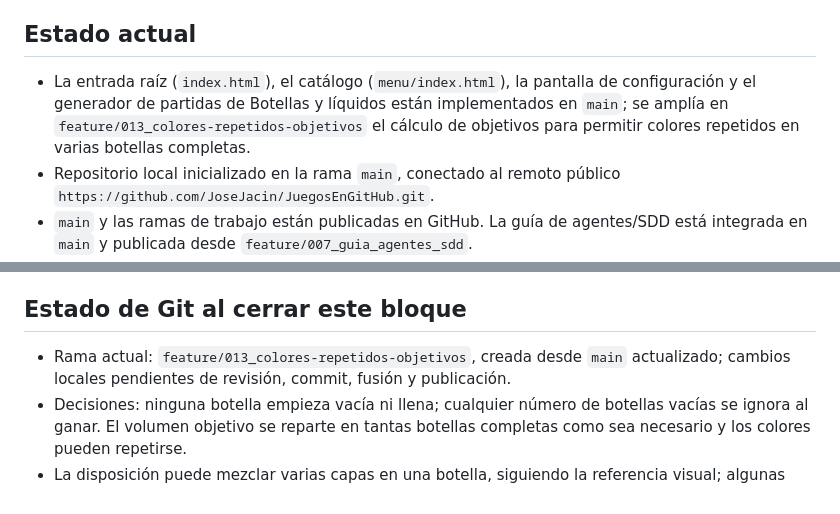
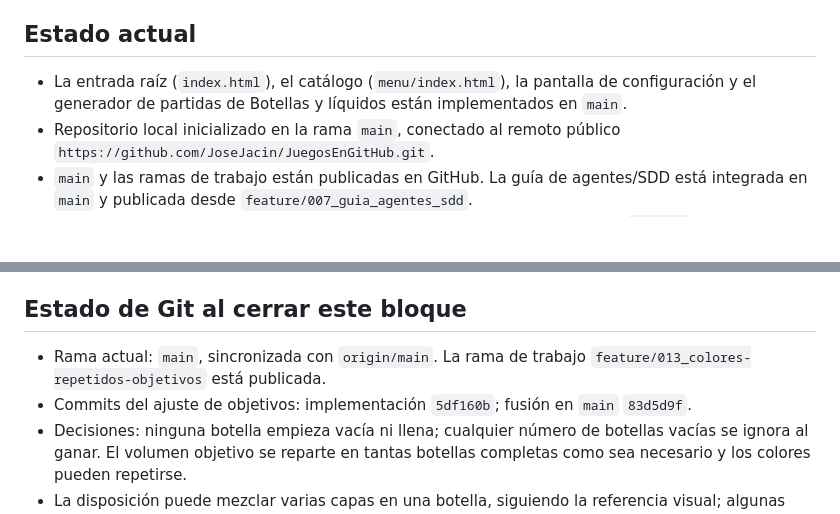
Before and after one commit to JoseJacin/JuegosEnGitHub, a Markdown page: CONTEXTO.md, 2 parts joined by grey strips. GitHub-like rendering; blank space fills up the shorter version.

Commit message:
docs: record repeated color goals

```diff
--- a/CONTEXTO.md
+++ b/CONTEXTO.md
@@ -18,7 +18,7 @@ Proyecto personal para publicar una colección de juegos web estáticos con GitH
 
 ## Estado actual
 
-- La entrada raíz (`index.html`), el catálogo (`menu/index.html`), la pantalla de configuración y el generador de partidas de Botellas y líquidos están implementados en `main`; se amplía en `feature/013_colores-repetidos-objetivos` el cálculo de objetivos para permitir colores repetidos en varias botellas completas.
+- La entrada raíz (`index.html`), el catálogo (`menu/index.html`), la pantalla de configuración y el generador de partidas de Botellas y líquidos están implementados en `main`.
 - Repositorio local inicializado en la rama `main`, conectado al remoto público `https://github.com/JoseJacin/JuegosEnGitHub.git`.
 - `main` y las ramas de trabajo están publicadas en GitHub. La guía de agentes/SDD está integrada en `main` y publicada desde `feature/007_guia_agentes_sdd`.
 - Las reglas del juego de botellas están aprobadas; el plan jerárquico está en `PLAN.md`.
@@ -35,7 +35,8 @@ Proyecto personal para publicar una colección de juegos web estáticos con GitH
 
 ## Estado de Git al cerrar este bloque
 
-- Rama actual: `feature/013_colores-repetidos-objetivos`, creada desde `main` actualizado; cambios locales pendientes de revisión, commit, fusión y publicación.
+- Rama actual: `main`, sincronizada con `origin/main`. La rama de trabajo `feature/013_colores-repetidos-objetivos` está publicada.
+- Commits del ajuste de objetivos: implementación `5df160b`; fusión en `main` `83d5d9f`.
 - Decisiones: ninguna botella empieza vacía ni llena; cualquier número de botellas vacías se ignora al ganar. El volumen objetivo se reparte en tantas botellas completas como sea necesario y los colores pueden repetirse.
 - La disposición puede mezclar varias capas en una botella, siguiendo la referencia visual; algunas pueden quedar monocromáticas.
 - Verificación: `git diff --check` sin errores y revisión del diff. No se ejecutaron pruebas automatizadas ni comprobación manual en navegador.
```
